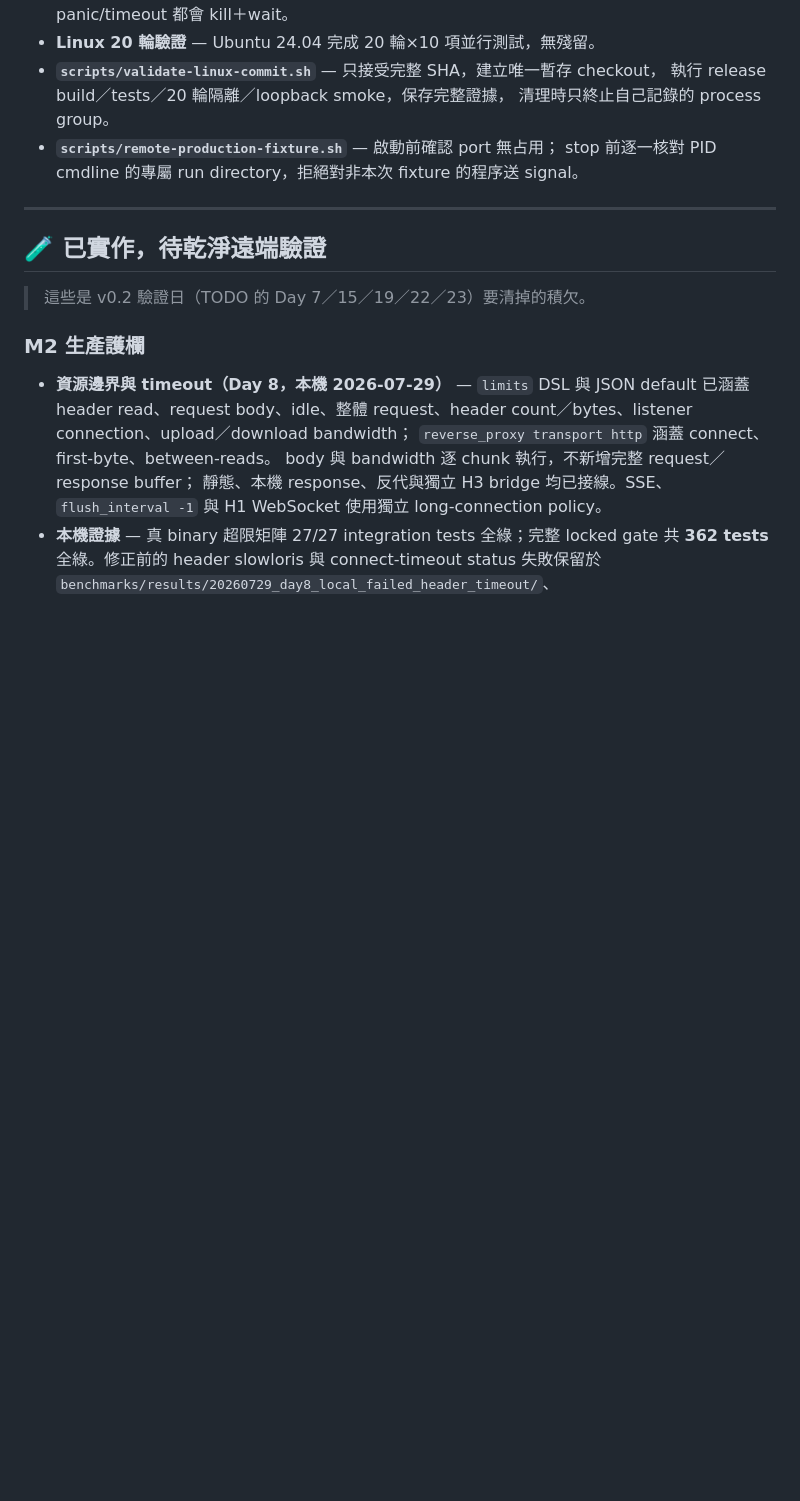
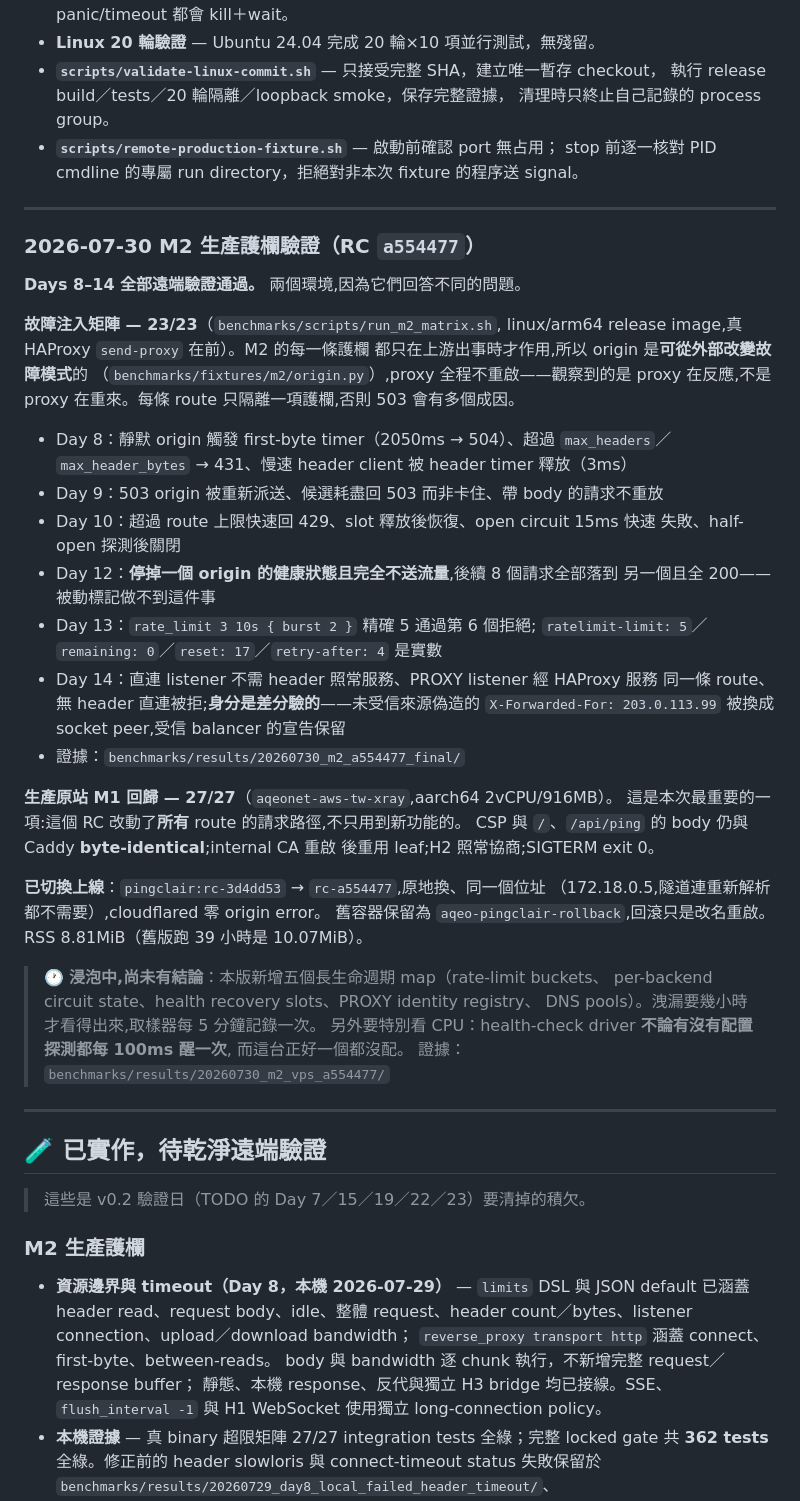
Before and after one commit to dorianverlaine/pingclair, a Markdown page: docs/STATUS.md, the part around the change. Rendered like a GitHub page; blank space fills up the shorter version.

Commit message:
📋 docs: M2 is verified where it can be, and soaking where it cannot
Records what each environment actually answered. The fault-injection
matrix answers whether the guardrails hold when the upstream misbehaves;
the production origin answers whether a release that touched every request
path still serves the site it has to serve. Neither substitutes for the
other, and the leak question needs hours rather than either.

Co-Authored-By: Claude Opus 5 <noreply@anthropic.com>

```diff
--- a/docs/STATUS.md
+++ b/docs/STATUS.md
@@ -121,6 +121,50 @@ commit `0d2e05247e186ed205ad7c1a8c1c98de53282b5b`。
   清理時只終止自己記錄的 process group。
 - **`scripts/remote-production-fixture.sh`** — 啟動前確認 port 無占用；
   stop 前逐一核對 PID cmdline 的專屬 run directory，拒絕對非本次 fixture 的程序送 signal。
+
+---
+
+### 2026-07-30 M2 生產護欄驗證（RC `a554477`）
+
+**Days 8–14 全部遠端驗證通過。** 兩個環境,因為它們回答不同的問題。
+
+**故障注入矩陣 — 23/23**（`benchmarks/scripts/run_m2_matrix.sh`,
+linux/arm64 release image,真 HAProxy `send-proxy` 在前）。M2 的每一條護欄
+都只在上游出事時才作用,所以 origin 是**可從外部改變故障模式**的
+（`benchmarks/fixtures/m2/origin.py`）,proxy 全程不重啟——觀察到的是 proxy
+在反應,不是 proxy 在重來。每條 route 只隔離一項護欄,否則 503 會有多個成因。
+
+- Day 8：靜默 origin 觸發 first-byte timer（2050ms → 504）、超過
+  `max_headers`／`max_header_bytes` → 431、慢速 header client 被 header timer
+  釋放（3ms）
+- Day 9：503 origin 被重新派送、候選耗盡回 503 而非卡住、帶 body 的請求不重放
+- Day 10：超過 route 上限快速回 429、slot 釋放後恢復、open circuit 15ms 快速
+  失敗、half-open 探測後關閉
+- Day 12：**停掉一個 origin 的健康狀態且完全不送流量**,後續 8 個請求全部落到
+  另一個且全 200——被動標記做不到這件事
+- Day 13：`rate_limit 3 10s { burst 2 }` 精確 5 通過第 6 個拒絕;
+  `ratelimit-limit: 5`／`remaining: 0`／`reset: 17`／`retry-after: 4` 是實數
+- Day 14：直連 listener 不需 header 照常服務、PROXY listener 經 HAProxy 服務
+  同一條 route、無 header 直連被拒;**身分是差分驗的**——未受信來源偽造的
+  `X-Forwarded-For: 203.0.113.99` 被換成 socket peer,受信 balancer 的宣告保留
+- 證據：`benchmarks/results/20260730_m2_a554477_final/`
+
+**生產原站 M1 回歸 — 27/27**（`aqeonet-aws-tw-xray`,aarch64 2vCPU/916MB）。
+這是本次最重要的一項:這個 RC 改動了**所有** route 的請求路徑,不只用到新功能的。
+CSP 與 `/`、`/api/ping` 的 body 仍與 Caddy **byte-identical**;internal CA 重啟
+後重用 leaf;H2 照常協商;SIGTERM exit 0。
+
+**已切換上線**：`pingclair:rc-3d4dd53` → `rc-a554477`,原地換、同一個位址
+（172.18.0.5,隧道連重新解析都不需要）,cloudflared 零 origin error。
+舊容器保留為 `aqeo-pingclair-rollback`,回滾只是改名重啟。
+RSS 8.81MiB（舊版跑 39 小時是 10.07MiB）。
+
+> 🕐 **浸泡中,尚未有結論**：本版新增五個長生命週期 map（rate-limit buckets、
+> per-backend circuit state、health recovery slots、PROXY identity registry、
+> DNS pools）。洩漏要幾小時才看得出來,取樣器每 5 分鐘記錄一次。
+> 另外要特別看 CPU：health-check driver **不論有沒有配置探測都每 100ms 醒一次**,
+> 而這台正好一個都沒配。
+> 證據：`benchmarks/results/20260730_m2_vps_a554477/`
 
 ---
 
```
Also changed, not shown: docs/TODO.md (+1 -1 lines).
